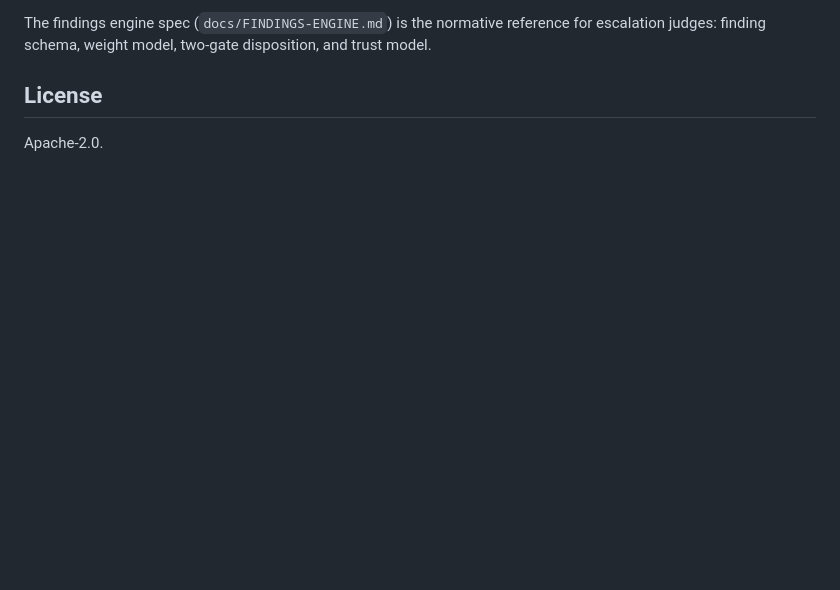
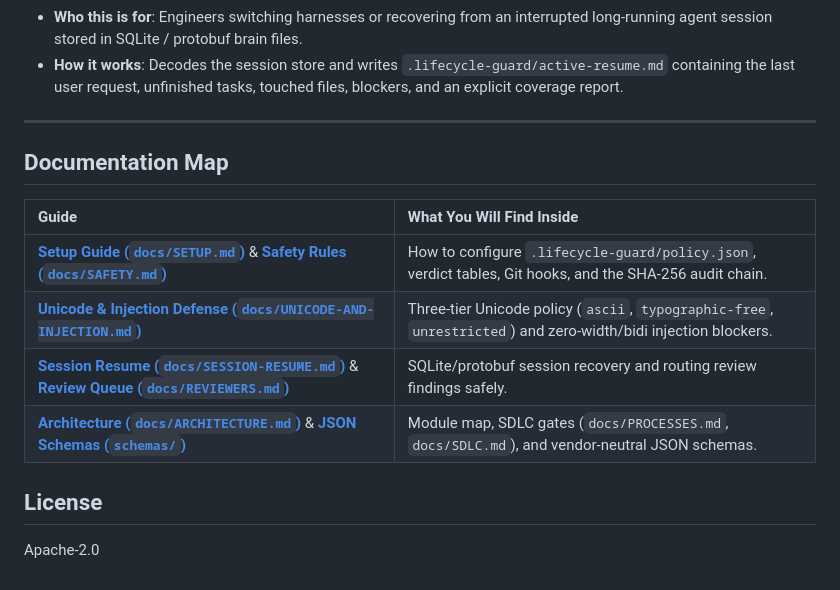
Before and after one commit to r-irbe/lifecycle-guard, a Markdown page: README.md, the part around one of its changes. Rendered like a GitHub page; folded sections open; blank space fills up the shorter version.

Commit message:
docs(readme): focus README on user onboarding, business value, customer journeys, and ELK/D3 diagram

```diff
--- a/README.md
+++ b/README.md
@@ -93,8 +60,19 @@ extend it in its own namespaced schema.
 
-The findings engine spec (`docs/FINDINGS-ENGINE.md`) is the normative
-reference for escalation judges: finding schema, weight model, two-gate
-disposition, and trust model.
+- **Who this is for**: Engineers switching harnesses or recovering from an interrupted long-running agent session stored in SQLite / protobuf brain files.
+- **How it works**: Decodes the session store and writes `.lifecycle-guard/active-resume.md` containing the last user request, unfinished tasks, touched files, blockers, and an explicit coverage report.
+</details>
+
+---
+
+## Documentation Map
+
+| Guide | What You Will Find Inside |
+| :--- | :--- |
+| [**Setup Guide (`docs/SETUP.md`)**](docs/SETUP.md) & [**Safety Rules (`docs/SAFETY.md`)**](docs/SAFETY.md) | How to configure `.lifecycle-guard/policy.json`, verdict tables, Git hooks, and the SHA-256 audit chain. |
+| [**Unicode & Injection Defense (`docs/UNICODE-AND-INJECTION.md`)**](docs/UNICODE-AND-INJECTION.md) | Three-tier Unicode policy (`ascii`, `typographic-free`, `unrestricted`) and zero-width/bidi injection blockers. |
+| [**Session Resume (`docs/SESSION-RESUME.md`)**](docs/SESSION-RESUME.md) & [**Review Queue (`docs/REVIEWERS.md`)**](docs/REVIEWERS.md) | SQLite/protobuf session recovery and routing review findings safely. |
+| [**Architecture (`docs/ARCHITECTURE.md`)**](docs/ARCHITECTURE.md) & [**JSON Schemas (`schemas/`)**](schemas/) | Module map, SDLC gates (`docs/PROCESSES.md`, `docs/SDLC.md`), and vendor-neutral JSON schemas. |
 
 ## License
 
-Apache-2.0.
+Apache-2.0
```
Also changed, not shown: other parts of README.md (+39 -72 lines), docs/assets/overview.png (added).
